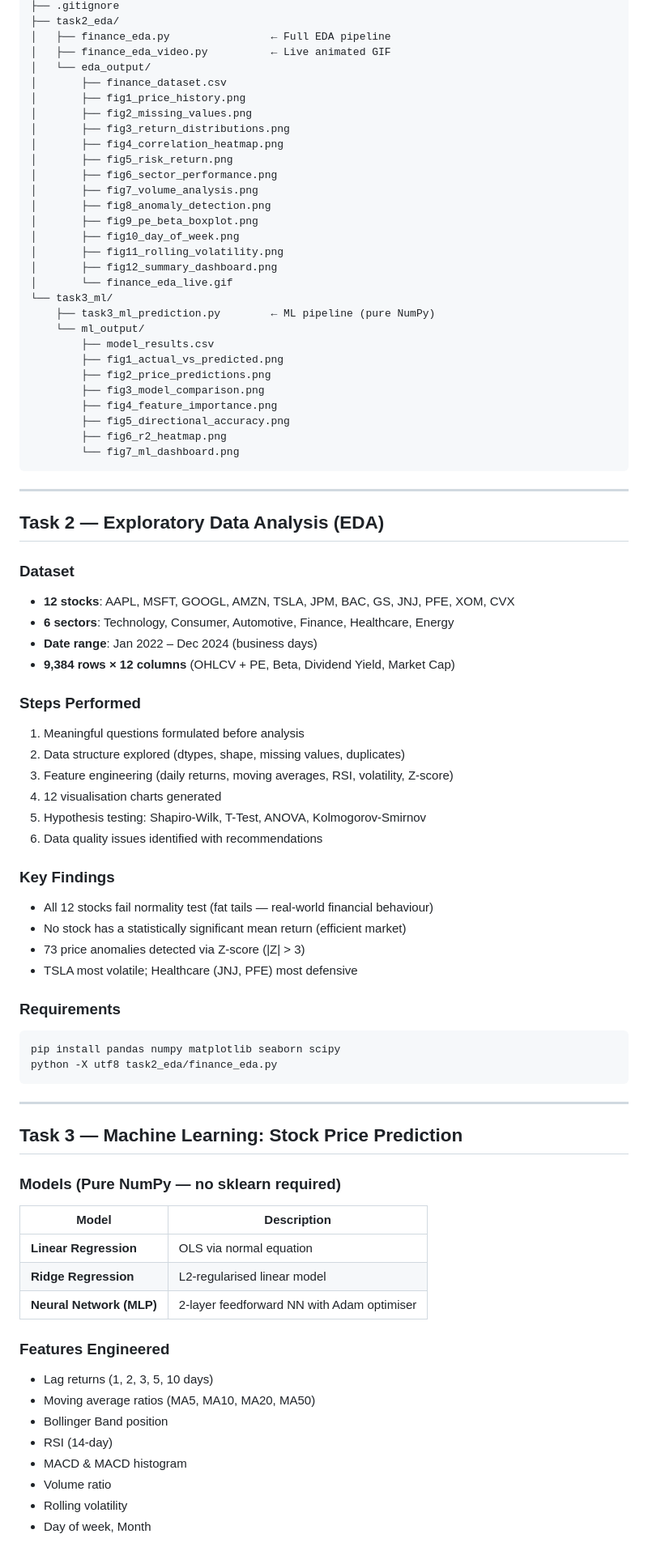
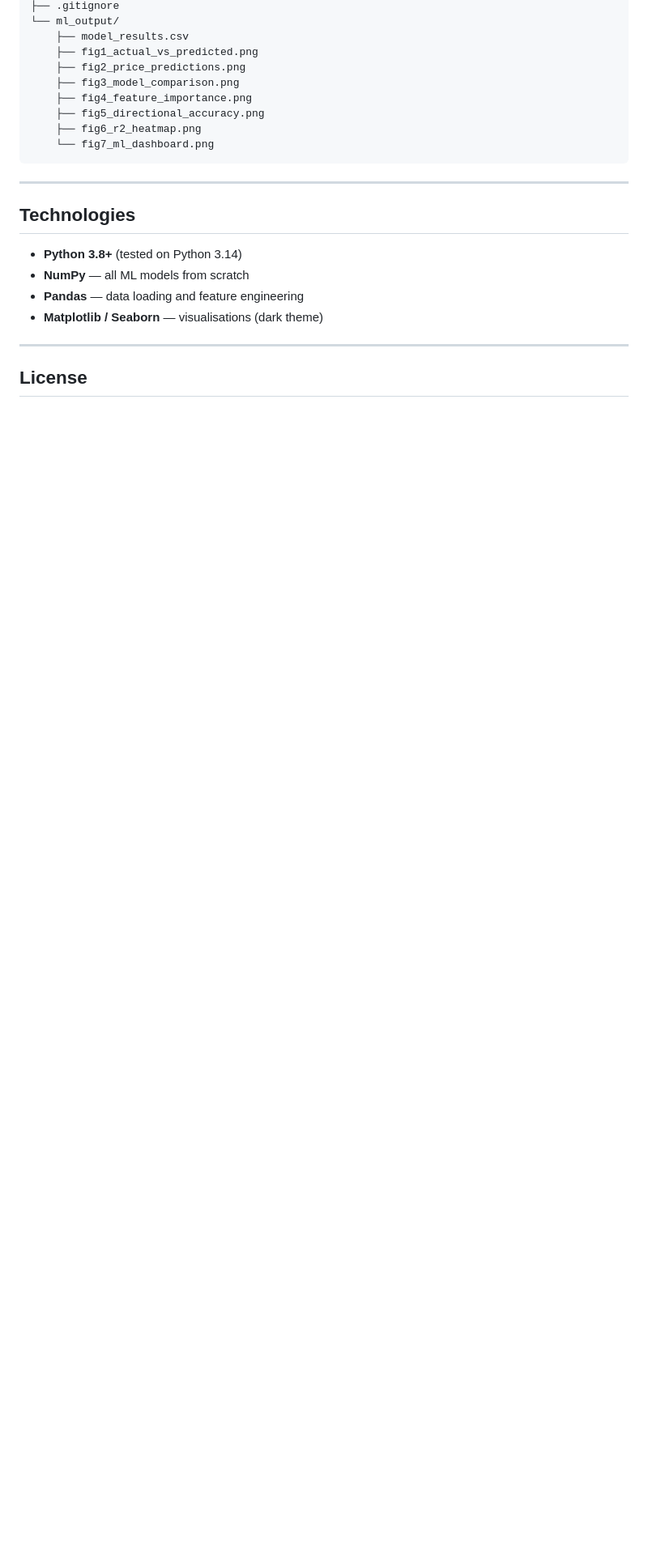
Before and after one commit to pvisweswararao08/CodeAlpha_data-Visualization, a Markdown page: README.md, the part around one of its changes. Shown at 81% size. Rendered like a GitHub page; blank space fills up the shorter version.

````diff
--- a/README.md
+++ b/README.md
@@ -13,83 +131,25 @@ finance-project/
 ├── .gitignore
-├── task2_eda/
-│   ├── finance_eda.py                ← Full EDA pipeline
-│   ├── finance_eda_video.py          ← Live animated GIF
-│   └── eda_output/
-│       ├── finance_dataset.csv
-│       ├── fig1_price_history.png
-│       ├── fig2_missing_values.png
-│       ├── fig3_return_distributions.png
-│       ├── fig4_correlation_heatmap.png
-│       ├── fig5_risk_return.png
-│       ├── fig6_sector_performance.png
-│       ├── fig7_volume_analysis.png
-│       ├── fig8_anomaly_detection.png
-│       ├── fig9_pe_beta_boxplot.png
-│       ├── fig10_day_of_week.png
-│       ├── fig11_rolling_volatility.png
-│       ├── fig12_summary_dashboard.png
-│       └── finance_eda_live.gif
-└── task3_ml/
-    ├── task3_ml_prediction.py        ← ML pipeline (pure NumPy)
-    └── ml_output/
-        ├── model_results.csv
-        ├── fig1_actual_vs_predicted.png
-        ├── fig2_price_predictions.png
-        ├── fig3_model_comparison.png
-        ├── fig4_feature_importance.png
-        ├── fig5_directional_accuracy.png
-        ├── fig6_r2_heatmap.png
-        └── fig7_ml_dashboard.png
+└── ml_output/
+    ├── model_results.csv
+    ├── fig1_actual_vs_predicted.png
+    ├── fig2_price_predictions.png
+    ├── fig3_model_comparison.png
+    ├── fig4_feature_importance.png
+    ├── fig5_directional_accuracy.png
+    ├── fig6_r2_heatmap.png
+    └── fig7_ml_dashboard.png
 ```
 
 ---
 
-## Task 2 — Exploratory Data Analysis (EDA)
+## Technologies
 
-### Dataset
-- **12 stocks**: AAPL, MSFT, GOOGL, AMZN, TSLA, JPM, BAC, GS, JNJ, PFE, XOM, CVX
-- **6 sectors**: Technology, Consumer, Automotive, Finance, Healthcare, Energy
-- **Date range**: Jan 2022 – Dec 2024 (business days)
-- **9,384 rows × 12 columns** (OHLCV + PE, Beta, Dividend Yield, Market Cap)
-
-### Steps Performed
-1. Meaningful questions formulated before analysis
-2. Data structure explored (dtypes, shape, missing values, duplicates)
-3. Feature engineering (daily returns, moving averages, RSI, volatility, Z-score)
-4. 12 visualisation charts generated
-5. Hypothesis testing: Shapiro-Wilk, T-Test, ANOVA, Kolmogorov-Smirnov
-6. Data quality issues identified with recommendations
-
-### Key Findings
-- All 12 stocks fail normality test (fat tails — real-world financial behaviour)
-- No stock has a statistically significant mean return (efficient market)
-- 73 price anomalies detected via Z-score (|Z| > 3)
-- TSLA most volatile; Healthcare (JNJ, PFE) most defensive
-
-### Requirements
-```bash
-pip install pandas numpy matplotlib seaborn scipy
-python -X utf8 task2_eda/finance_eda.py
-```
+- **Python 3.8+** (tested on Python 3.14)
+- **NumPy** — all ML models from scratch
+- **Pandas** — data loading and feature engineering
+- **Matplotlib / Seaborn** — visualisations (dark theme)
 
 ---
 
-## Task 3 — Machine Learning: Stock Price Prediction
+## License
 
-### Models (Pure NumPy — no sklearn required)
-| Model | Description |
-|---|---|
-| **Linear Regression** | OLS via normal equation |
-| **Ridge Regression** | L2-regularised linear model |
-| **Neural Network (MLP)** | 2-layer feedforward NN with Adam optimiser |
-
-### Features Engineered
-- Lag returns (1, 2, 3, 5, 10 days)
-- Moving average ratios (MA5, MA10, MA20, MA50)
-- Bollinger Band position
-- RSI (14-day)
-- MACD & MACD histogram
-- Volume ratio
-- Rolling volatility
-- Day of week, Month
-
````
Also changed, not shown: other parts of README.md (+123 -27 lines).
